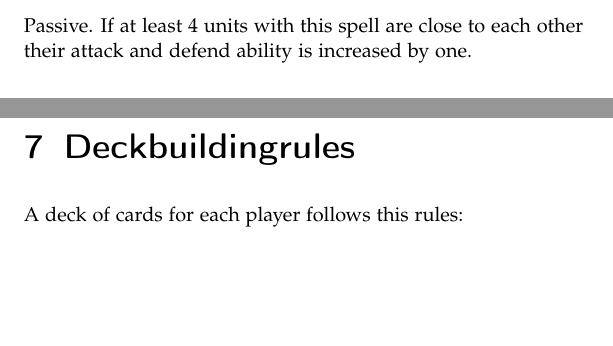
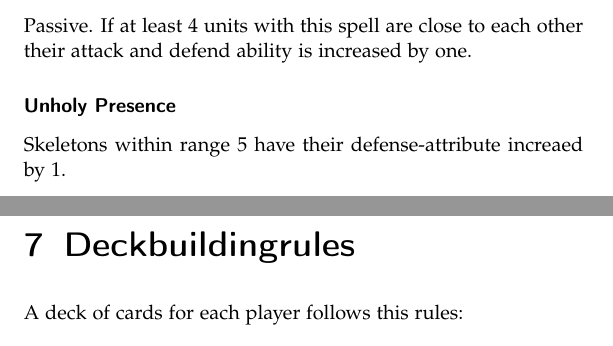
Before and after one commit to RobertOrsin/A-game-of-micro-and-macro, a LaTeX book (Rules/Rulebook.tex): two parts of pages 27 and 28 of 31, joined at a grey line, cut so that both start at the same text, the shorter picture padded with empty space. Compiled offline with pdfLaTeX.

Commit message:
added cards

```diff
--- a/Rules/Rulebook.tex
+++ b/Rules/Rulebook.tex
@@ -499,6 +499,9 @@ Passive. If the unit is near a bloodmage its movement-attribute is increased by
 \subsubsection{Mobstrength}
 Passive. If at least 4 units with this spell are close to each other their attack and defend ability is increased by one.
 
+\subsubsection{Unholy Presence}
+Skeletons within range 5 have their defense-attribute increaed by 1.
+
 
 
 \chapter{Deckbuildingrules}
```
Also changed, not shown: Rules/Rulebook.pdf, 2 other files.
